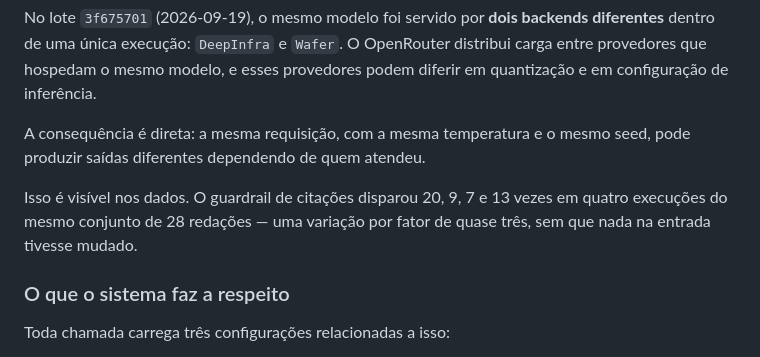
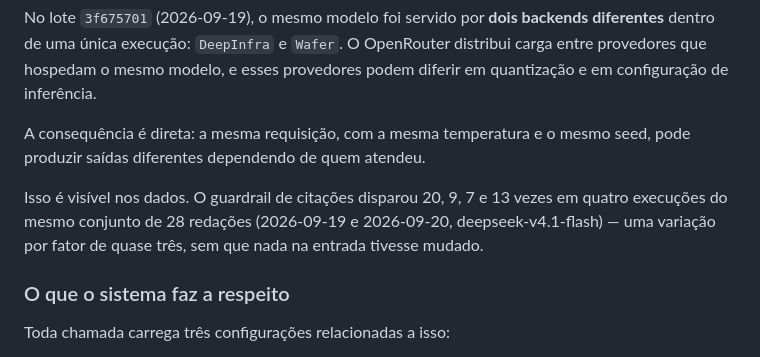
Before and after one commit to ArthurSampaio13/aes-api, a Markdown page: docs/projeto/openrouter.md, the part around the change. GitHub-like rendering.

```diff
--- a/docs/projeto/openrouter.md
+++ b/docs/projeto/openrouter.md
@@ -37,8 +37,9 @@ A consequência é direta: a mesma requisição, com a mesma temperatura e o
 mesmo seed, pode produzir saídas diferentes dependendo de quem atendeu.
 
 Isso é visível nos dados. O guardrail de citações disparou 20, 9, 7 e 13 vezes
-em quatro execuções do mesmo conjunto de 28 redações — uma variação por fator
-de quase três, sem que nada na entrada tivesse mudado.
+em quatro execuções do mesmo conjunto de 28 redações (2026-09-19 e 2026-09-20,
+deepseek-v4.1-flash) — uma variação por fator de quase três, sem que nada na
+entrada tivesse mudado.
 
 ### O que o sistema faz a respeito
 
```
Also changed, not shown: docs/projeto/decisoes.md (+3 -2 lines).
